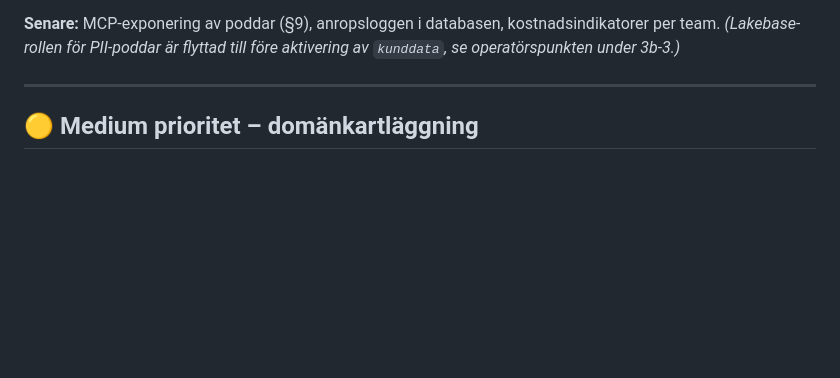
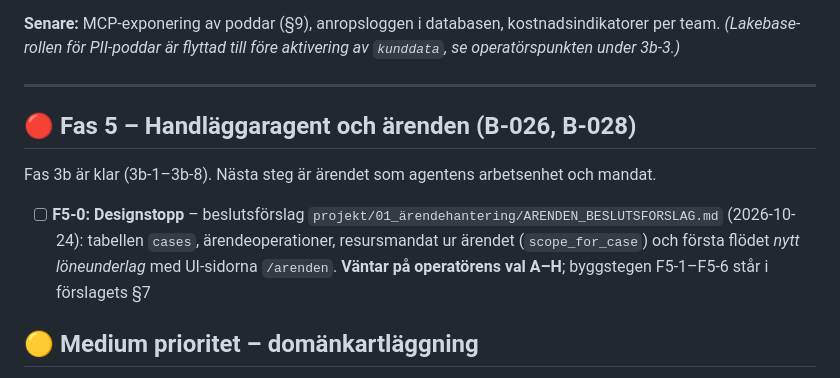
Before and after one commit to karltengelin/Artificiellalecta, a Markdown page: ATT_GORA.md, the part around the change. GitHub-like rendering; blank space fills up the shorter version.

```diff
--- a/ATT_GORA.md
+++ b/ATT_GORA.md
@@ -146,6 +146,12 @@ Begrepp och design: `02_system/agentekosystem.md` (§1 begrepp, §4–6, §12 by
 
 ---
 
+## 🔴 Fas 5 – Handläggaragent och ärenden (B-026, B-028)
+
+Fas 3b är klar (3b-1–3b-8). Nästa steg är ärendet som agentens arbetsenhet och mandat.
+
+- [ ] **F5-0: Designstopp** – beslutsförslag `projekt/01_ärendehantering/ARENDEN_BESLUTSFORSLAG.md` (2026-10-24): tabellen `cases`, ärendeoperationer, resursmandat ur ärendet (`scope_for_case`) och första flödet *nytt löneunderlag* med UI-sidorna `/arenden`. **Väntar på operatörens val A–H**; byggstegen F5-1–F5-6 står i förslagets §7
+
 ## 🟡 Medium prioritet – domänkartläggning
 
 - [x] **2026-10-11** Specificera AI-abstraktionslagret i `02_system/ai_abstraktion.md` – LiteLLM, OpenRouter och egen wrapper utvärderade; egen tunn wrapper beslutad (B-025) och byggd i `src/ai/` (Anthropic Messages API + OpenAI Responses API, roller `fast`/`standard`/`deep` med reserv hos andra leverantören, team-nycklar, anropslogg, 81 tester). Agentekosystemet designat i `02_system/agentekosystem.md` (B-026)
```
Also changed, not shown: projekt/01_ärendehantering/ARENDEN_BESLUTSFORSLAG.md (added, +198 -0 lines), projekt/01_ärendehantering/PROJEKTPLAN.md (+5 -5 lines).
